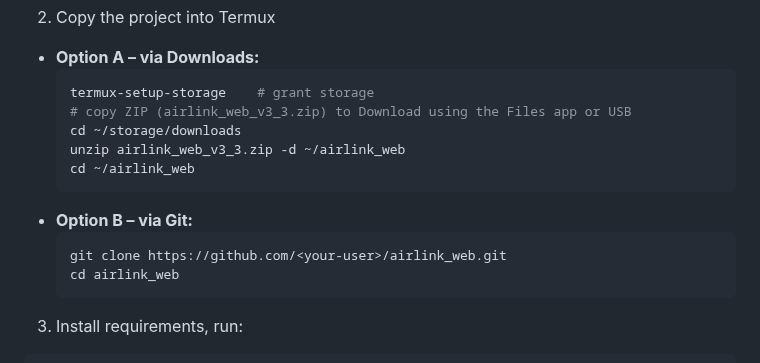
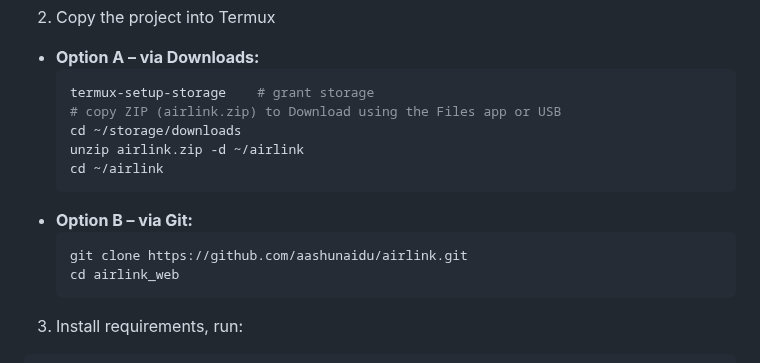
Before and after one commit to aashunaidu/airlink, a Markdown page: README.md, the part around the change. GitHub-like rendering.

Commit message:
Update README with correct ZIP and repository names

````diff
--- a/README.md
+++ b/README.md
@@ -96,14 +96,14 @@ pip install -U pip
 - **Option A – via Downloads:**
   ```bash
   termux-setup-storage    # grant storage
-  # copy ZIP (airlink_web_v3_3.zip) to Download using the Files app or USB
+  # copy ZIP (airlink.zip) to Download using the Files app or USB
   cd ~/storage/downloads
-  unzip airlink_web_v3_3.zip -d ~/airlink_web
-  cd ~/airlink_web
+  unzip airlink.zip -d ~/airlink
+  cd ~/airlink
   ```
 - **Option B – via Git:**
   ```bash
-  git clone https://github.com/<your-user>/airlink_web.git
+  git clone https://github.com/aashunaidu/airlink.git
   cd airlink_web
   ```
 
````
